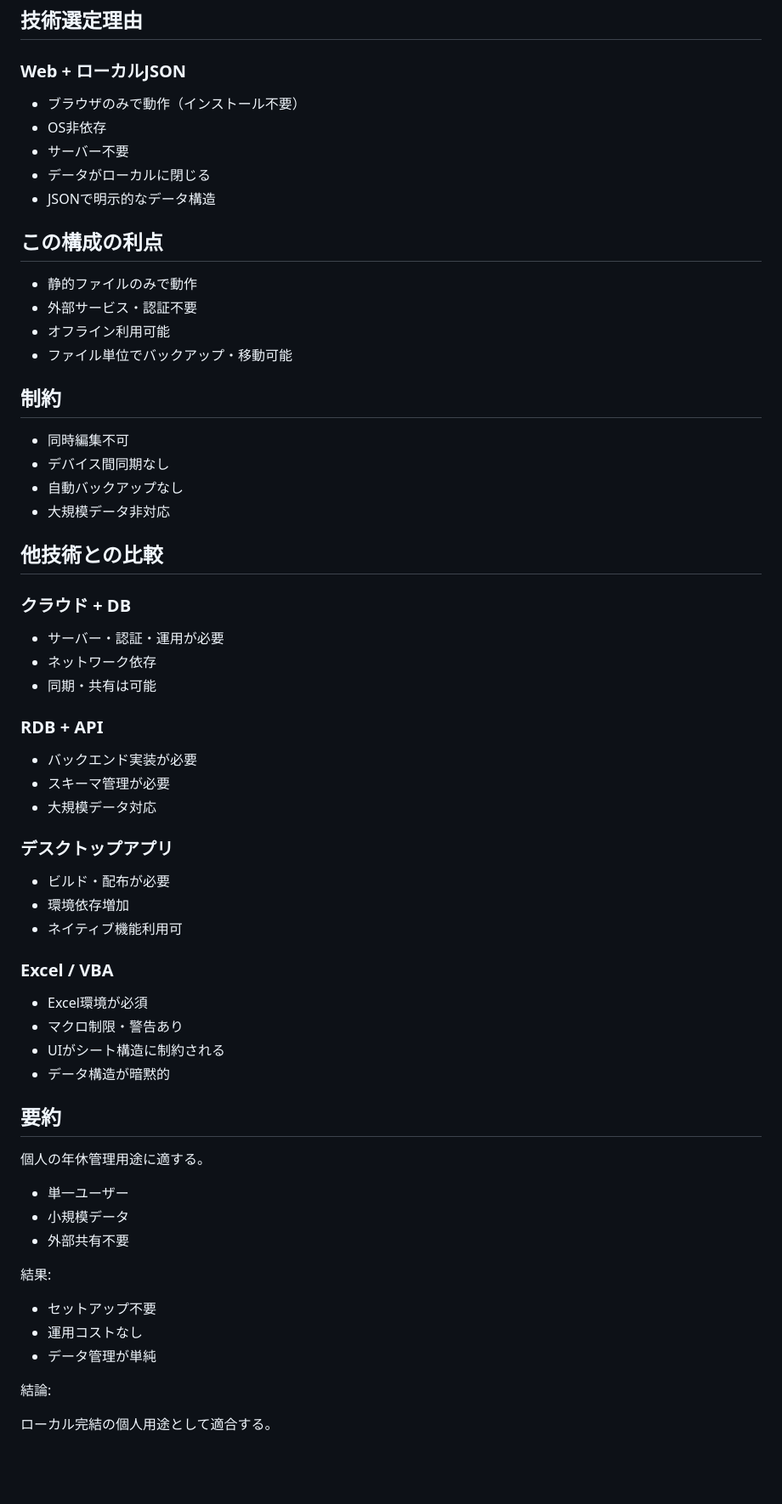
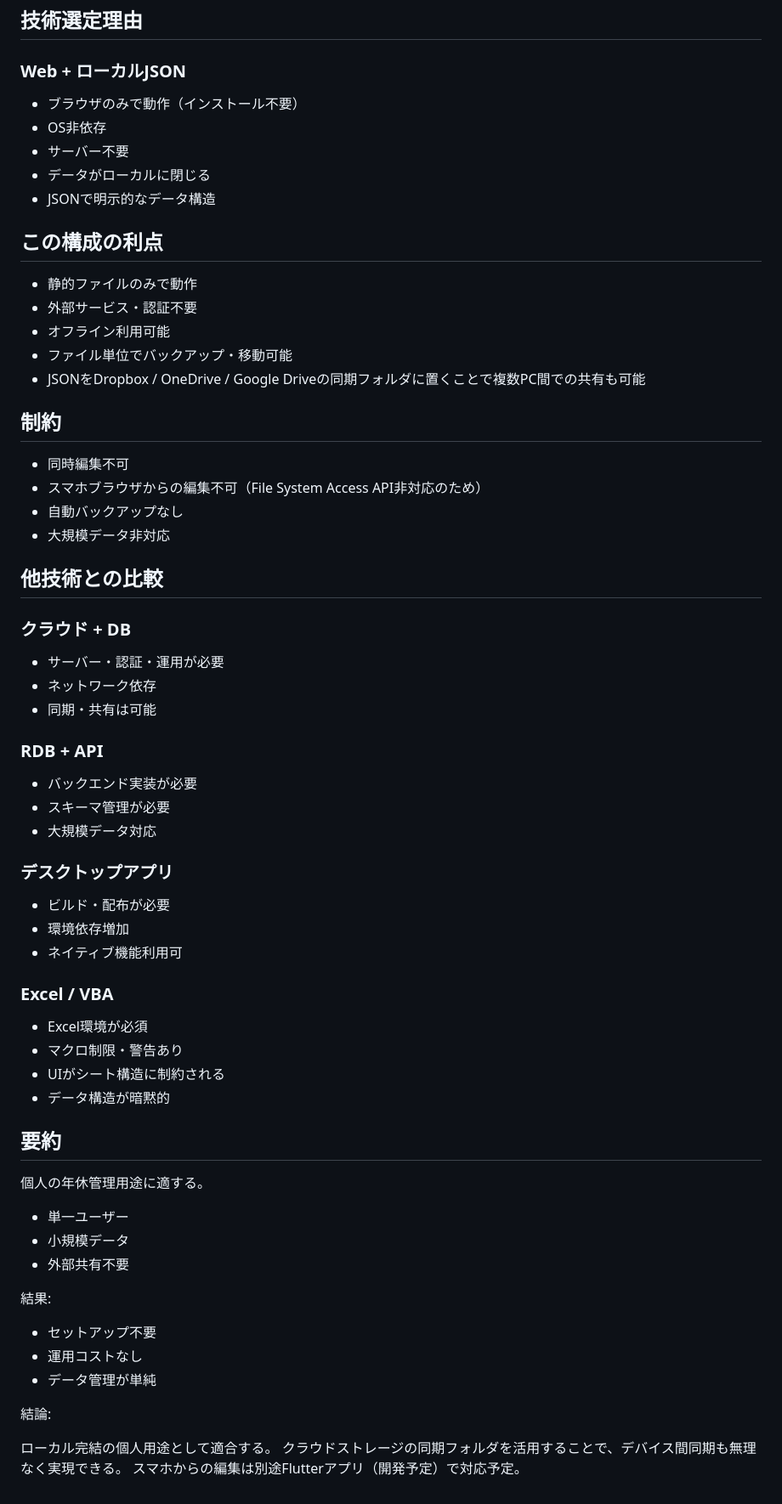
Before and after one commit to Htm43/nenkyu_kanri, a Markdown page: README.md, the part around the change. Shown at 85% size. GitHub-like rendering; blank space fills up the shorter version.

Commit message:
Enhance README with technology selection details
Added additional details about the advantages and constraints of the chosen technology stack, including synchronization options and limitations for mobile editing.

```diff
--- a/README.md
+++ b/README.md
@@ -96,67 +96,70 @@ JSON ファイルをクラウドストレージの同期フォルダに置くこ
 
 ### Web + ローカルJSON
 
-* ブラウザのみで動作（インストール不要）
-* OS非依存
-* サーバー不要
-* データがローカルに閉じる
-* JSONで明示的なデータ構造
+- ブラウザのみで動作（インストール不要）
+- OS非依存
+- サーバー不要
+- データがローカルに閉じる
+- JSONで明示的なデータ構造
 
 ## この構成の利点
 
-* 静的ファイルのみで動作
-* 外部サービス・認証不要
-* オフライン利用可能
-* ファイル単位でバックアップ・移動可能
+- 静的ファイルのみで動作
+- 外部サービス・認証不要
+- オフライン利用可能
+- ファイル単位でバックアップ・移動可能
+- JSONをDropbox / OneDrive / Google Driveの同期フォルダに置くことで複数PC間での共有も可能
 
 ## 制約
 
-* 同時編集不可
-* デバイス間同期なし
-* 自動バックアップなし
-* 大規模データ非対応
+- 同時編集不可
+- スマホブラウザからの編集不可（File System Access API非対応のため）
+- 自動バックアップなし
+- 大規模データ非対応
 
 ## 他技術との比較
 
 ### クラウド + DB
 
-* サーバー・認証・運用が必要
-* ネットワーク依存
-* 同期・共有は可能
+- サーバー・認証・運用が必要
+- ネットワーク依存
+- 同期・共有は可能
 
 ### RDB + API
 
-* バックエンド実装が必要
-* スキーマ管理が必要
-* 大規模データ対応
+- バックエンド実装が必要
+- スキーマ管理が必要
+- 大規模データ対応
 
 ### デスクトップアプリ
 
-* ビルド・配布が必要
-* 環境依存増加
-* ネイティブ機能利用可
+- ビルド・配布が必要
+- 環境依存増加
+- ネイティブ機能利用可
 
 ### Excel / VBA
 
-* Excel環境が必須
-* マクロ制限・警告あり
-* UIがシート構造に制約される
-* データ構造が暗黙的
+- Excel環境が必須
+- マクロ制限・警告あり
+- UIがシート構造に制約される
+- データ構造が暗黙的
 
 ## 要約
 
 個人の年休管理用途に適する。
 
-* 単一ユーザー
-* 小規模データ
-* 外部共有不要
+- 単一ユーザー
+- 小規模データ
+- 外部共有不要
 
 結果:
 
-* セットアップ不要
-* 運用コストなし
-* データ管理が単純
+- セットアップ不要
+- 運用コストなし
+- データ管理が単純
 
 結論:
 
 ローカル完結の個人用途として適合する。
+クラウドストレージの同期フォルダを活用することで、デバイス間同期も無理なく実現できる。
+スマホからの編集は別途Flutterアプリ（開発予定）で対応予定。
```
